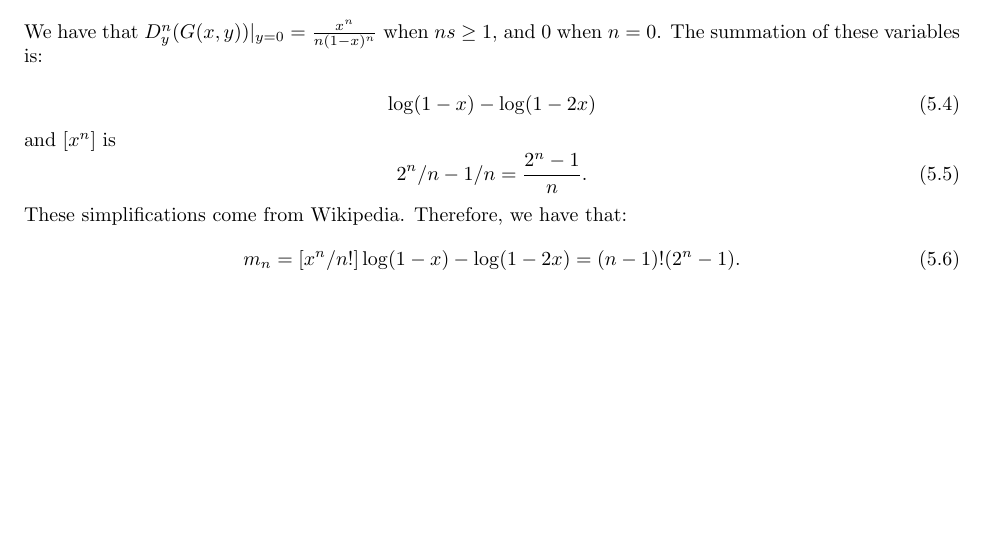
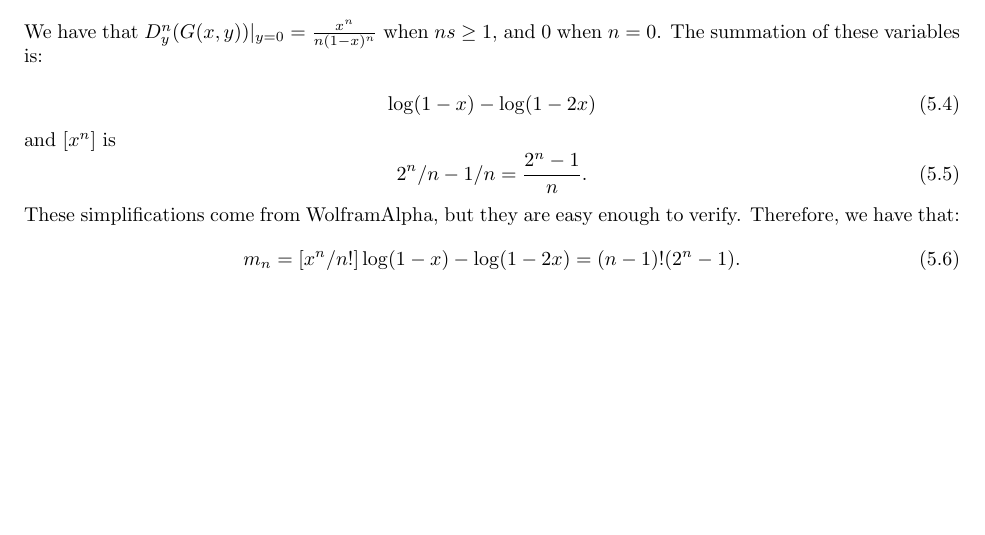
Before and after one commit to ErickLuu/Honours-Project-Notes, a LaTeX problem sheet (Notes/Combinatorics/Final Exam.tex): part of page 6 of 18, cut so that both start at the same text. Compiled offline with pdfLaTeX.

Commit message:
txs auto checkin

```diff
--- a/Notes/Combinatorics/Final Exam.tex
+++ b/Notes/Combinatorics/Final Exam.tex
@@ -226,7 +226,7 @@ and $[x^n]$ is
 \begin{equation}
 	2^n/n - 1/n = \frac{2^{n} - 1}{n}.
 \end{equation}
-These simplifications come from Wikipedia. Therefore, we have that:
+These simplifications come from WolframAlpha, but they are easy enough to verify. Therefore, we have that:
 \begin{equation}
 	m_n = [x^n/n!] \log(1 - x) - \log(1 - 2x) = (n-1)! (2^n - 1).
 \end{equation}
```
